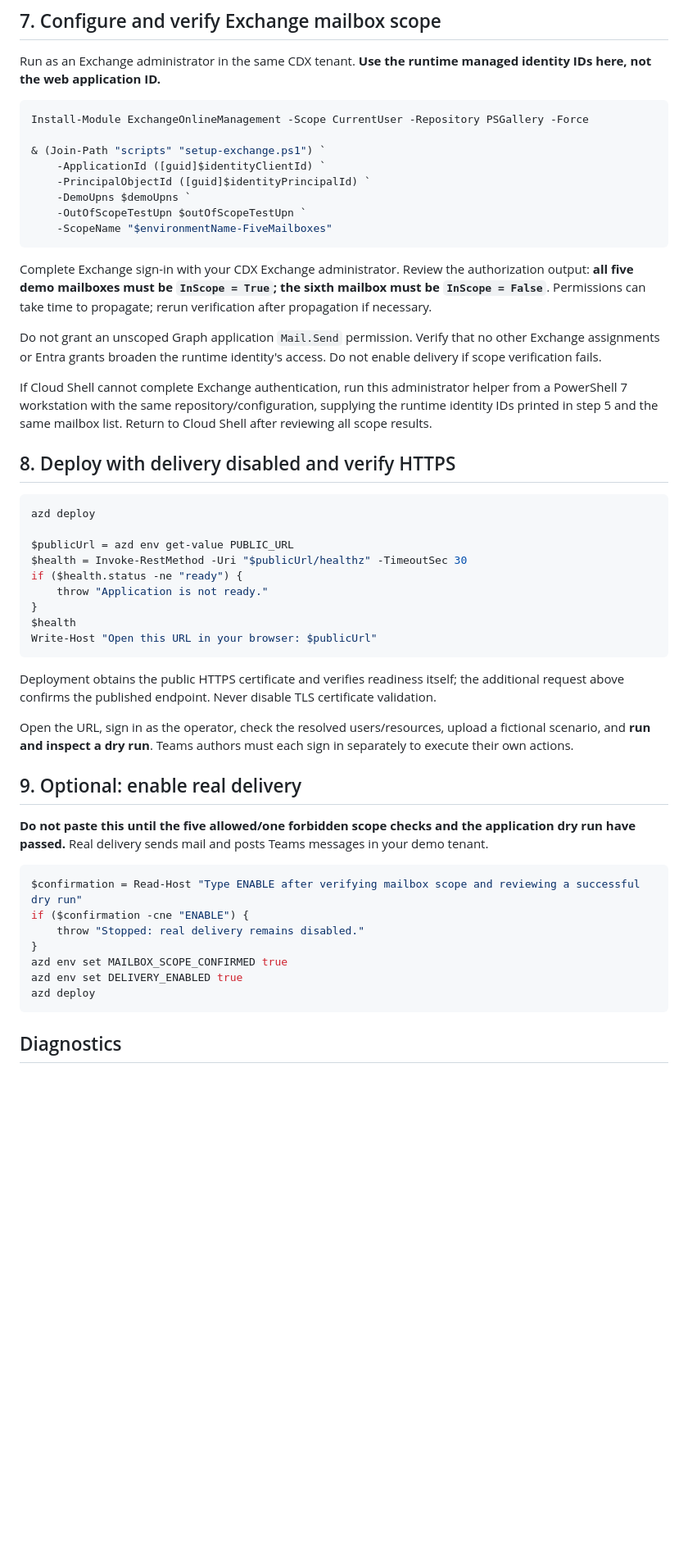
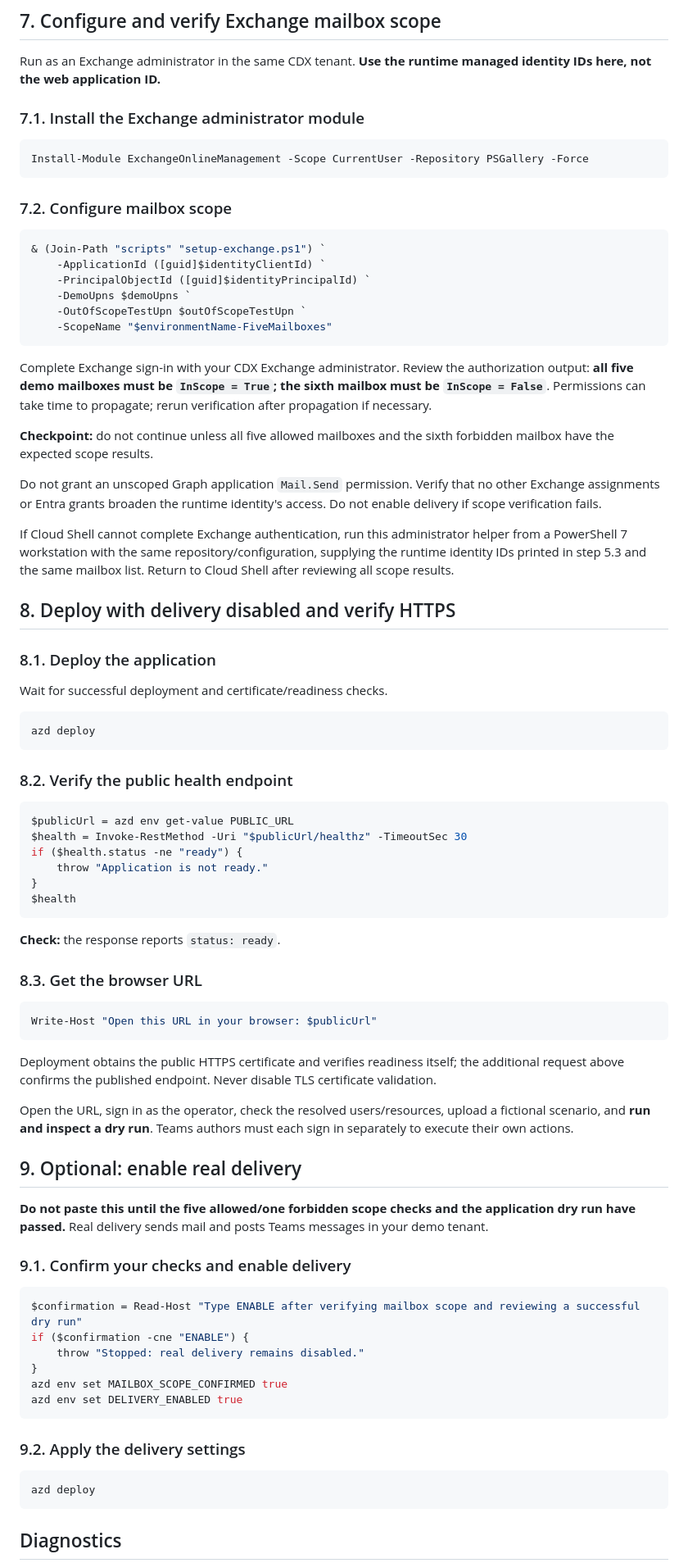
Before and after one commit to koenraadhaedens/azd-importer-teams-outlook-demodata, a Markdown page: installtocloudshell.md, the part around one of its changes. Shown at 82% size. Drawn GitHub-style; blank space fills up the shorter version.

````diff
--- a/installtocloudshell.md
+++ b/installtocloudshell.md
@@ -206,9 +315,15 @@ See [Entra setup](docs/entra-setup.md) for details.
 Run as an Exchange administrator in the same CDX tenant. **Use the runtime
 managed identity IDs here, not the web application ID.**
 
+### 7.1. Install the Exchange administrator module
+
 ```powershell
 Install-Module ExchangeOnlineManagement -Scope CurrentUser -Repository PSGallery -Force
+```
 
+### 7.2. Configure mailbox scope
+
+```powershell
 & (Join-Path "scripts" "setup-exchange.ps1") `
     -ApplicationId ([guid]$identityClientId) `
     -PrincipalObjectId ([guid]$identityPrincipalId) `
@@ -222,26 +337,44 @@ authorization output: **all five demo mailboxes must be `InScope = True`; the
 sixth mailbox must be `InScope = False`**. Permissions can take time to propagate;
 rerun verification after propagation if necessary.
 
+**Checkpoint:** do not continue unless all five allowed mailboxes and the sixth
+forbidden mailbox have the expected scope results.
+
 Do not grant an unscoped Graph application `Mail.Send` permission. Verify that
 no other Exchange assignments or Entra grants broaden the runtime identity's
 access. Do not enable delivery if scope verification fails.
 
 If Cloud Shell cannot complete Exchange authentication, run this administrator
 helper from a PowerShell 7 workstation with the same repository/configuration,
-supplying the runtime identity IDs printed in step 5 and the same mailbox list.
+supplying the runtime identity IDs printed in step 5.3 and the same mailbox list.
 Return to Cloud Shell after reviewing all scope results.
 
 ## 8. Deploy with delivery disabled and verify HTTPS
 
+### 8.1. Deploy the application
+
+Wait for successful deployment and certificate/readiness checks.
+
 ```powershell
 azd deploy
+```
 
+### 8.2. Verify the public health endpoint
+
+```powershell
 $publicUrl = azd env get-value PUBLIC_URL
 $health = Invoke-RestMethod -Uri "$publicUrl/healthz" -TimeoutSec 30
 if ($health.status -ne "ready") {
     throw "Application is not ready."
 }
 $health
+```
+
+**Check:** the response reports `status: ready`.
+
+### 8.3. Get the browser URL
+
+```powershell
 Write-Host "Open this URL in your browser: $publicUrl"
 ```
 
@@ -259,6 +392,8 @@ must each sign in separately to execute their own actions.
 application dry run have passed.** Real delivery sends mail and posts Teams
 messages in your demo tenant.
 
+### 9.1. Confirm your checks and enable delivery
+
 ```powershell
 $confirmation = Read-Host "Type ENABLE after verifying mailbox scope and reviewing a successful dry run"
 if ($confirmation -cne "ENABLE") {
@@ -266,6 +401,11 @@ if ($confirmation -cne "ENABLE") {
 }
 azd env set MAILBOX_SCOPE_CONFIRMED true
 azd env set DELIVERY_ENABLED true
+```
+
+### 9.2. Apply the delivery settings
+
+```powershell
 azd deploy
 ```
 
````
Also changed, not shown: other parts of installtocloudshell.md (+178 -30 lines).
